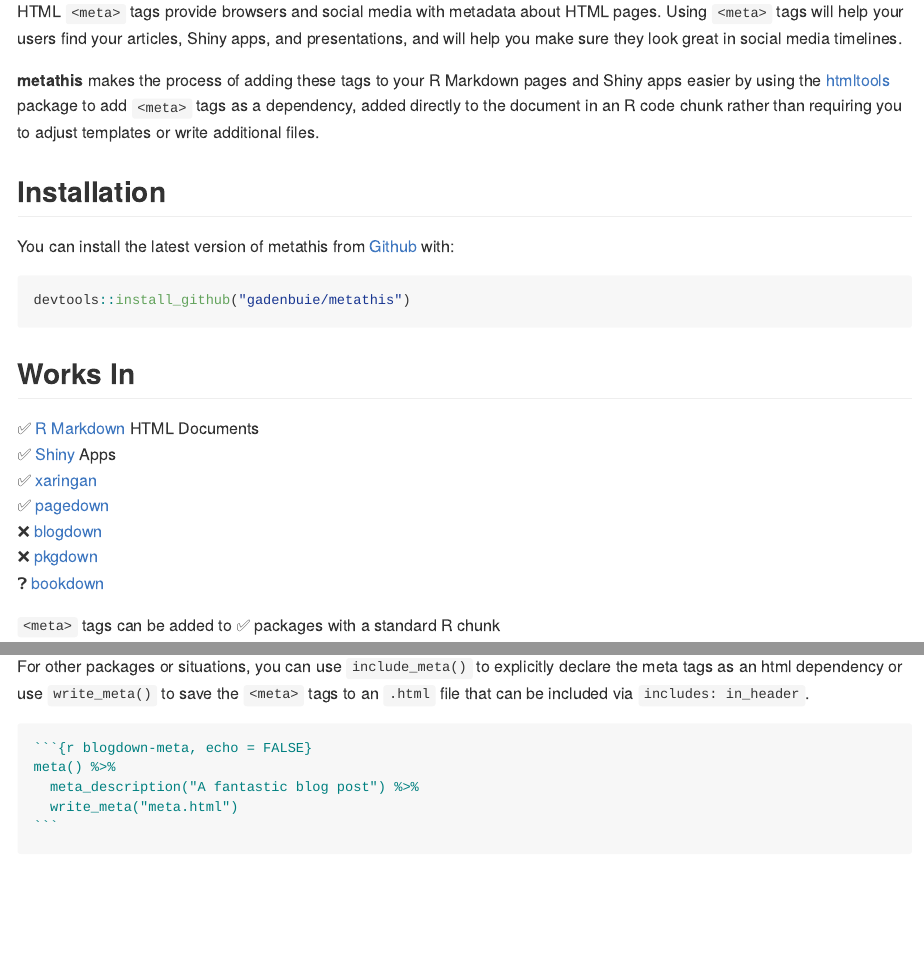
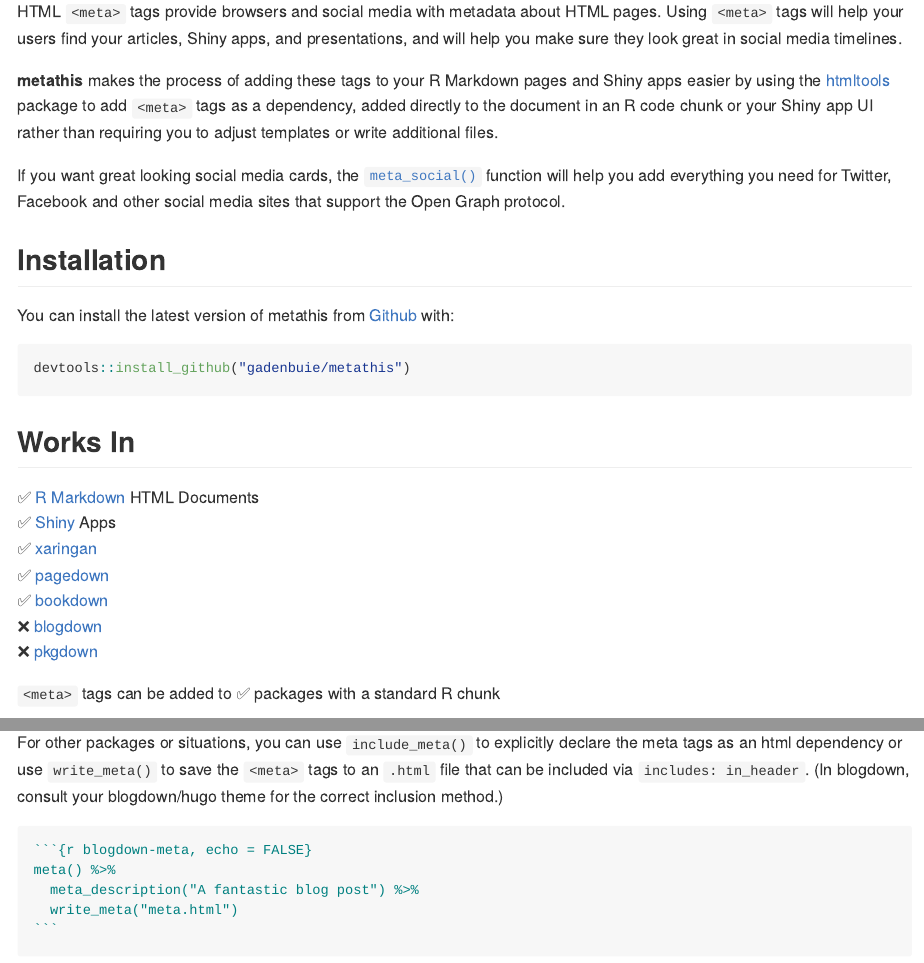
Before and after one commit to gadenbuie/metathis, an R Markdown document (README.Rmd): the page in a window 1100 px wide, from 220 px down, and a second part further down, joined at a grey line. The pictures show the output file README.md that the author committed with the source, drawn offline in the style of GitHub.

Commit message:
works in bookdown and other readme updates

`````diff
--- a/README.Rmd
+++ b/README.Rmd
@@ -36,8 +36,9 @@
 HTML `<meta>` tags provide browsers and social media with metadata about HTML pages.
 Using `<meta>` tags will help your users find your articles, Shiny apps, and presentations, and will help you make sure they look great in social media timelines.
 
-**metathis** makes the process of adding these tags to your R Markdown pages and Shiny apps easier by using the [htmltools] package to add `<meta>` tags as a dependency, added directly to the document in an R code chunk rather than requiring you to adjust templates or write additional files.
+**metathis** makes the process of adding these tags to your R Markdown pages and Shiny apps easier by using the [htmltools] package to add `<meta>` tags as a dependency, added directly to the document in an R code chunk or your Shiny app UI rather than requiring you to adjust templates or write additional files.
 
+If you want great looking social media cards, the [`meta_social()`](http://pkg.garrickadenbuie.com/metathis/reference/meta_social.html) function will help you add everything you need for Twitter, Facebook and other social media sites that support the Open Graph protocol.
 
 ## Installation
 
@@ -67,6 +68,7 @@
 ````
 
 For other packages or situations, you can use `include_meta()` to explicitly declare the meta tags as an html dependency or use `write_meta()` to save the `<meta>` tags to an `.html` file that can be included via `includes: in_header`.
+(In blogdown, consult your blogdown/hugo theme for the correct inclusion method.)
 
 ````markdown
 ```{r blogdown-meta, echo = FALSE}`r ''`
`````
Also changed, not shown: README.md, README.Rmd (2 more changed lines).
